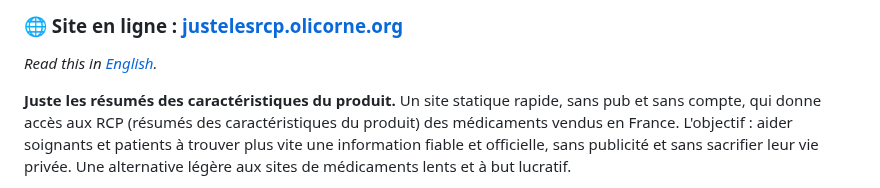
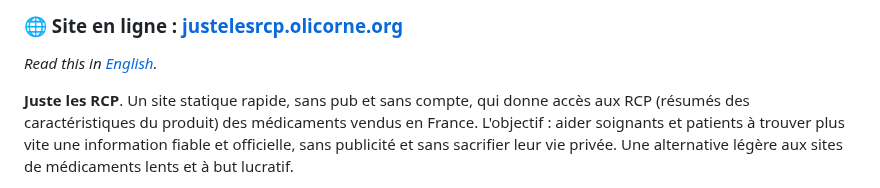
Before and after one commit to thiswillbeyourgithub/justelesRCP, a Markdown page: README.md, the part around the change. Drawn GitHub-style.

```diff
--- a/README.md
+++ b/README.md
@@ -10,7 +10,7 @@
 
 *Read this in [English](README.en.md).*
 
-**Juste les résumés des caractéristiques du produit.** Un site statique rapide,
+**Juste les RCP**. Un site statique rapide,
 sans pub et sans compte, qui donne accès aux RCP (résumés des caractéristiques du
 produit) des médicaments vendus en France. L'objectif : aider soignants et
 patients à trouver plus vite une information fiable et officielle, sans publicité
```
Also changed, not shown: README.en.md (+2 -2 lines).
